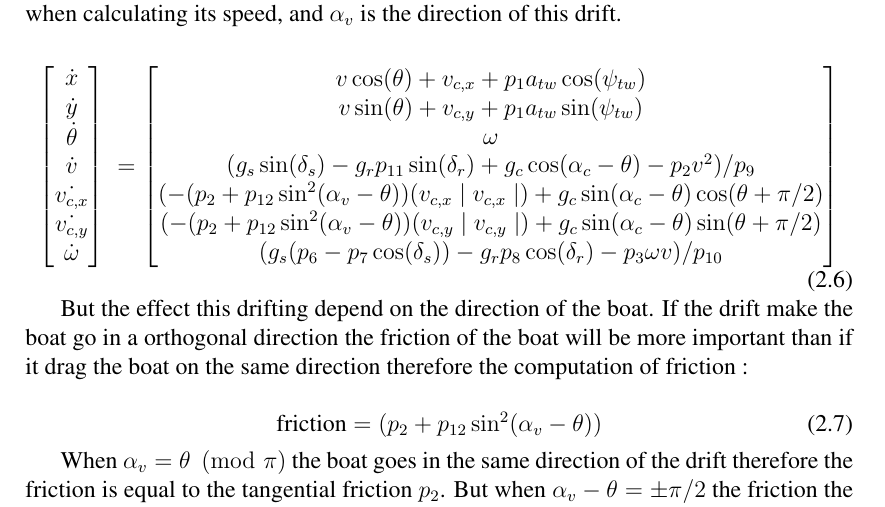
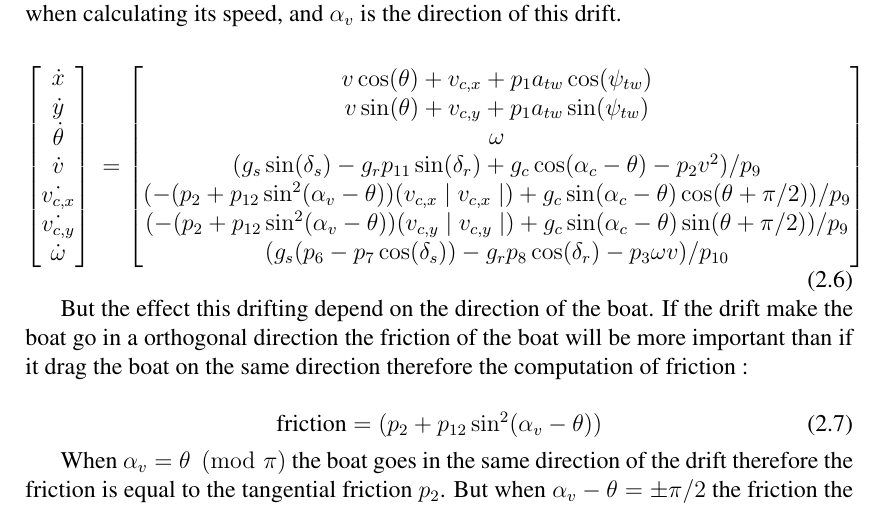
Before and after one commit to Elessog/PFE_REPORTS, a LaTeX thesis (fisrt_report/simulation_report.tex, which reads fisrt_report/sailbot_model.tex): part of page 12 of 16, cut so that both start at the same text. Compiled offline with pdfLaTeX.

Commit message:
correct equation

```diff
--- a/fisrt_report/sailbot_model.tex
+++ b/fisrt_report/sailbot_model.tex
@@ -111,8 +111,8 @@ v \cos(\theta)+v_{c,x}+p_1 a_{tw} \cos(\psi_{tw})\\
 v \sin(\theta)+v_{c,y}+p_1 a_{tw} \sin(\psi_{tw})\\
 \omega\\
 (g_s \sin(\delta_s)-g_r p_{11} \sin(\delta_r)+ g_c \cos(\alpha_c-\theta) - p_2 v^2)/p_9\\
-(-(p_2+p_{12} \sin^2(\alpha_v-\theta))(v_{c,x} \mid v_{c,x} \mid ) + g_c \sin(\alpha_{c} -\theta) \cos(\theta+\pi/2)\\
-(-(p_2+p_{12} \sin^2(\alpha_v-\theta))(v_{c,y} \mid v_{c,y} \mid ) + g_c \sin(\alpha_{c} -\theta) \sin(\theta+\pi/2)\\
+(-(p_2+p_{12} \sin^2(\alpha_v-\theta))(v_{c,x} \mid v_{c,x} \mid ) + g_c \sin(\alpha_{c} -\theta) \cos(\theta+\pi/2))/p_9\\
+(-(p_2+p_{12} \sin^2(\alpha_v-\theta))(v_{c,y} \mid v_{c,y} \mid ) + g_c \sin(\alpha_{c} -\theta) \sin(\theta+\pi/2))/p_9\\
 (g_s(p_6-p_7\cos(\delta_s))-g_r p_8 \cos(\delta_r)-p_3 \omega v)/p_{10}
 \end{bmatrix}
 \end{equation}
```
